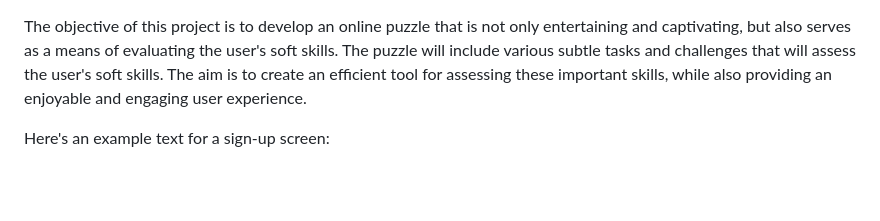
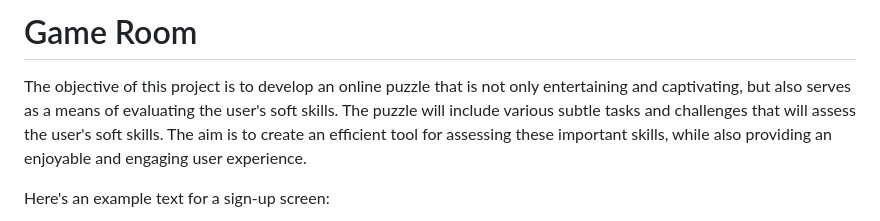
Before and after one commit to Fouziya-28/game-application, a Markdown page: README.md, the part around the change. Drawn GitHub-style; blank space fills up the shorter version.

Commit message:
title added

```diff
--- a/README.md
+++ b/README.md
@@ -1,3 +1,4 @@
+# Game Room
 The objective of this project is to develop an online puzzle that is not only entertaining and captivating, but also serves as a means of evaluating the user's soft skills. The puzzle will include various subtle tasks and challenges that will assess the user's soft skills. The aim is to create an efficient tool for assessing these important skills, while also providing an enjoyable and engaging user experience.
 
 Here's an example text for a sign-up screen:
```
